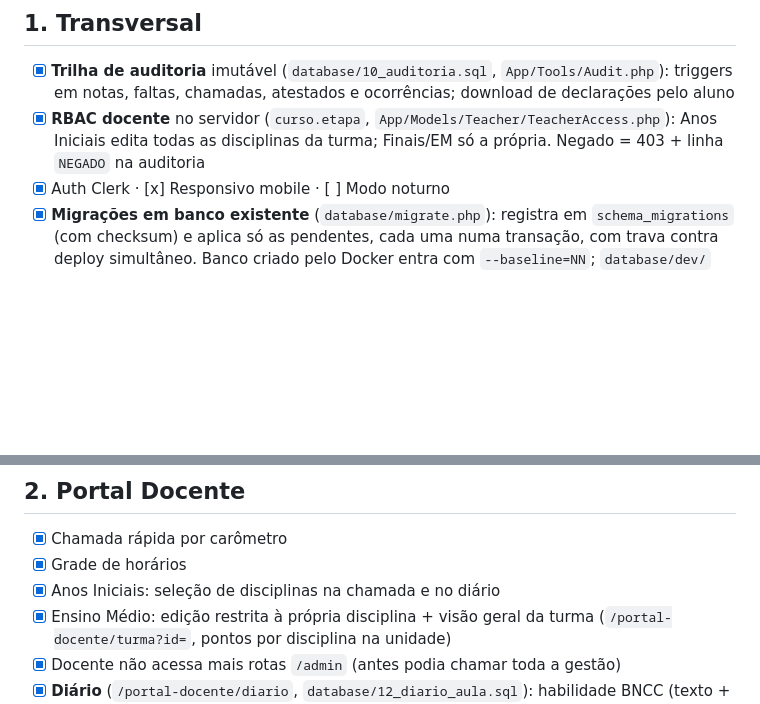
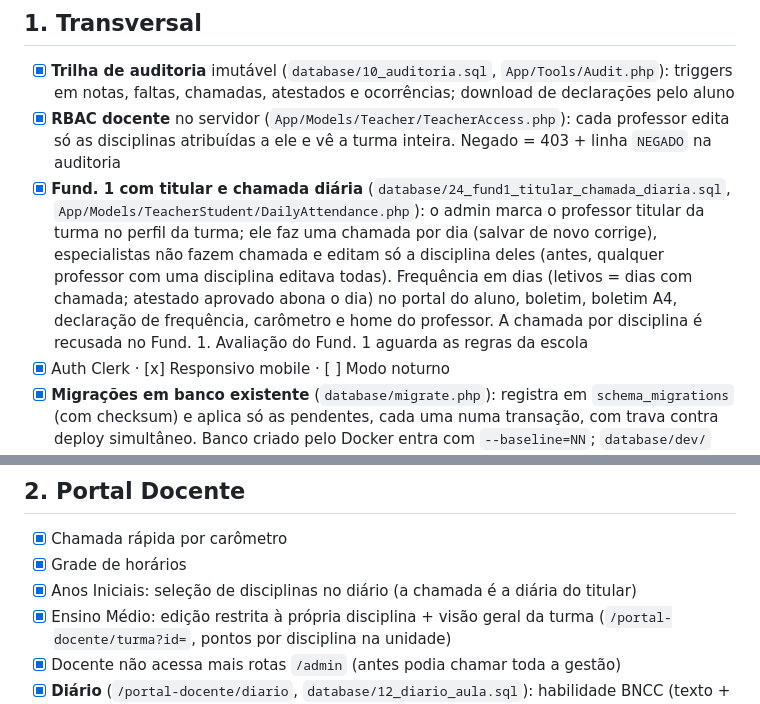
Before and after one commit to marcossmorais/GestaoMater, a Markdown page: docs/PROPOSTA_ESCOPO.md, 2 parts joined by grey strips. Drawn GitHub-style; blank space fills up the shorter version.

Commit message:
docs: describe Fund. 1 homeroom teacher and daily attendance
Co-Authored-By: Claude Opus 5.5 <noreply@anthropic.com>

```diff
--- a/docs/PROPOSTA_ESCOPO.md
+++ b/docs/PROPOSTA_ESCOPO.md
@@ -10,7 +10,8 @@ Legenda: `[x]` existe · `[ ]` falta · `[-]` remover.
 
 ## 1. Transversal
 - [x] **Trilha de auditoria** imutável (`database/10_auditoria.sql`, `App/Tools/Audit.php`): triggers em notas, faltas, chamadas, atestados e ocorrências; download de declarações pelo aluno
-- [x] **RBAC docente** no servidor (`curso.etapa`, `App/Models/Teacher/TeacherAccess.php`): Anos Iniciais edita todas as disciplinas da turma; Finais/EM só a própria. Negado = 403 + linha `NEGADO` na auditoria
+- [x] **RBAC docente** no servidor (`App/Models/Teacher/TeacherAccess.php`): cada professor edita só as disciplinas atribuídas a ele e vê a turma inteira. Negado = 403 + linha `NEGADO` na auditoria
+- [x] **Fund. 1 com titular e chamada diária** (`database/24_fund1_titular_chamada_diaria.sql`, `App/Models/TeacherStudent/DailyAttendance.php`): o admin marca o professor titular da turma no perfil da turma; ele faz uma chamada por dia (salvar de novo corrige), especialistas não fazem chamada e editam só a disciplina deles (antes, qualquer professor com uma disciplina editava todas). Frequência em dias (letivos = dias com chamada; atestado aprovado abona o dia) no portal do aluno, boletim, boletim A4, declaração de frequência, carômetro e home do professor. A chamada por disciplina é recusada no Fund. 1. Avaliação do Fund. 1 aguarda as regras da escola
 - [x] Auth Clerk · [x] Responsivo mobile · [ ] Modo noturno
 - [x] **Migrações em banco existente** (`database/migrate.php`): registra em `schema_migrations` (com checksum) e aplica só as pendentes, cada uma numa transação, com trava contra deploy simultâneo. Banco criado pelo Docker entra com `--baseline=NN`; `database/dev/` nunca roda
 - [x] **Montagem de produção** (`docker-compose.prod.yml`, [DEPLOY.md](DEPLOY.md)): código dentro da imagem, Caddy com HTTPS automático, banco e app sem porta publicada, erros fora da tela, volumes para banco, atestados e fotos, `.env` fora da imagem. Admin fictício do seed sem e-mail (migração 23) e primeiro admin real por `database/create-admin.php`
@@ -19,7 +20,7 @@ Legenda: `[x]` existe · `[ ]` falta · `[-]` remover.
 ## 2. Portal Docente
 - [x] Chamada rápida por carômetro
 - [x] Grade de horários
-- [x] Anos Iniciais: seleção de disciplinas na chamada e no diário
+- [x] Anos Iniciais: seleção de disciplinas no diário (a chamada é a diária do titular)
 - [x] Ensino Médio: edição restrita à própria disciplina + visão geral da turma (`/portal-docente/turma?id=`, pontos por disciplina na unidade)
 - [x] Docente não acessa mais rotas `/admin` (antes podia chamar toda a gestão)
 - [x] **Diário** (`/portal-docente/diario`, `database/12_diario_aula.sql`): habilidade BNCC (texto + código validado) + observação, vinculado à chamada do dia
```
Also changed, not shown: AGENTS.md (+1 -1 lines).
